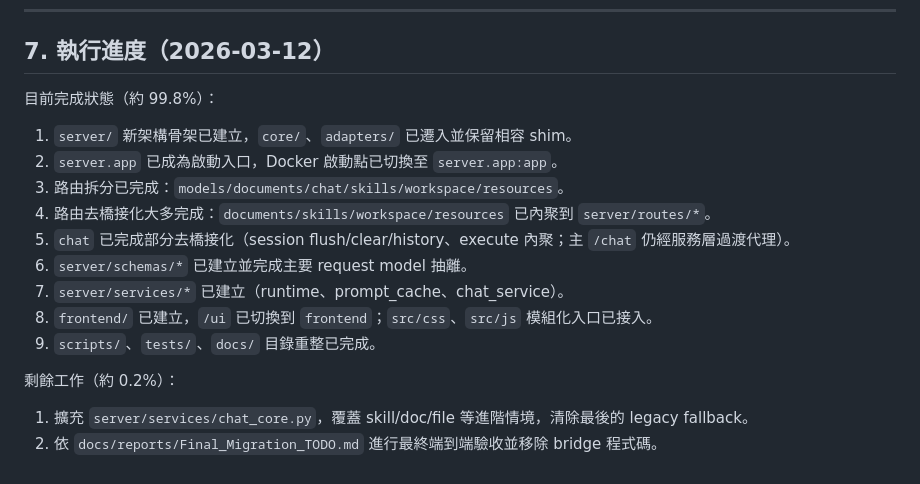
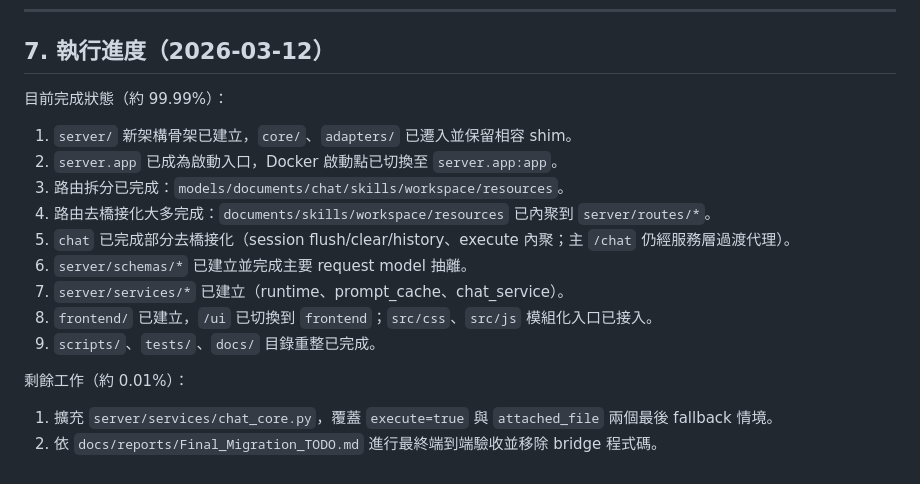
Before and after one commit to fsc0638/MCP_Server, a Markdown page: docs/reports/MCP_Server_Refactor_Planning_Report.md, the part around the change. Rendered like a GitHub page.

Commit message:
文件：同步重構進度至 99.99%

```diff
--- a/docs/reports/MCP_Server_Refactor_Planning_Report.md
+++ b/docs/reports/MCP_Server_Refactor_Planning_Report.md
@@ -157,7 +157,7 @@ MCP_Server/
 
 ## 7. 執行進度（2026-03-12）
 
-目前完成狀態（約 99.8%）：
+目前完成狀態（約 99.99%）：
 
 1. `server/` 新架構骨架已建立，`core/`、`adapters/` 已遷入並保留相容 shim。
 2. `server.app` 已成為啟動入口，Docker 啟動點已切換至 `server.app:app`。
@@ -169,7 +169,7 @@ MCP_Server/
 8. `frontend/` 已建立，`/ui` 已切換到 `frontend`；`src/css`、`src/js` 模組化入口已接入。
 9. `scripts/`、`tests/`、`docs/` 目錄重整已完成。
 
-剩餘工作（約 0.2%）：
+剩餘工作（約 0.01%）：
 
-1. 擴充 `server/services/chat_core.py`，覆蓋 skill/doc/file 等進階情境，清除最後的 legacy fallback。
+1. 擴充 `server/services/chat_core.py`，覆蓋 `execute=true` 與 `attached_file` 兩個最後 fallback 情境。
 2. 依 `docs/reports/Final_Migration_TODO.md` 進行最終端到端驗收並移除 bridge 程式碼。
```
